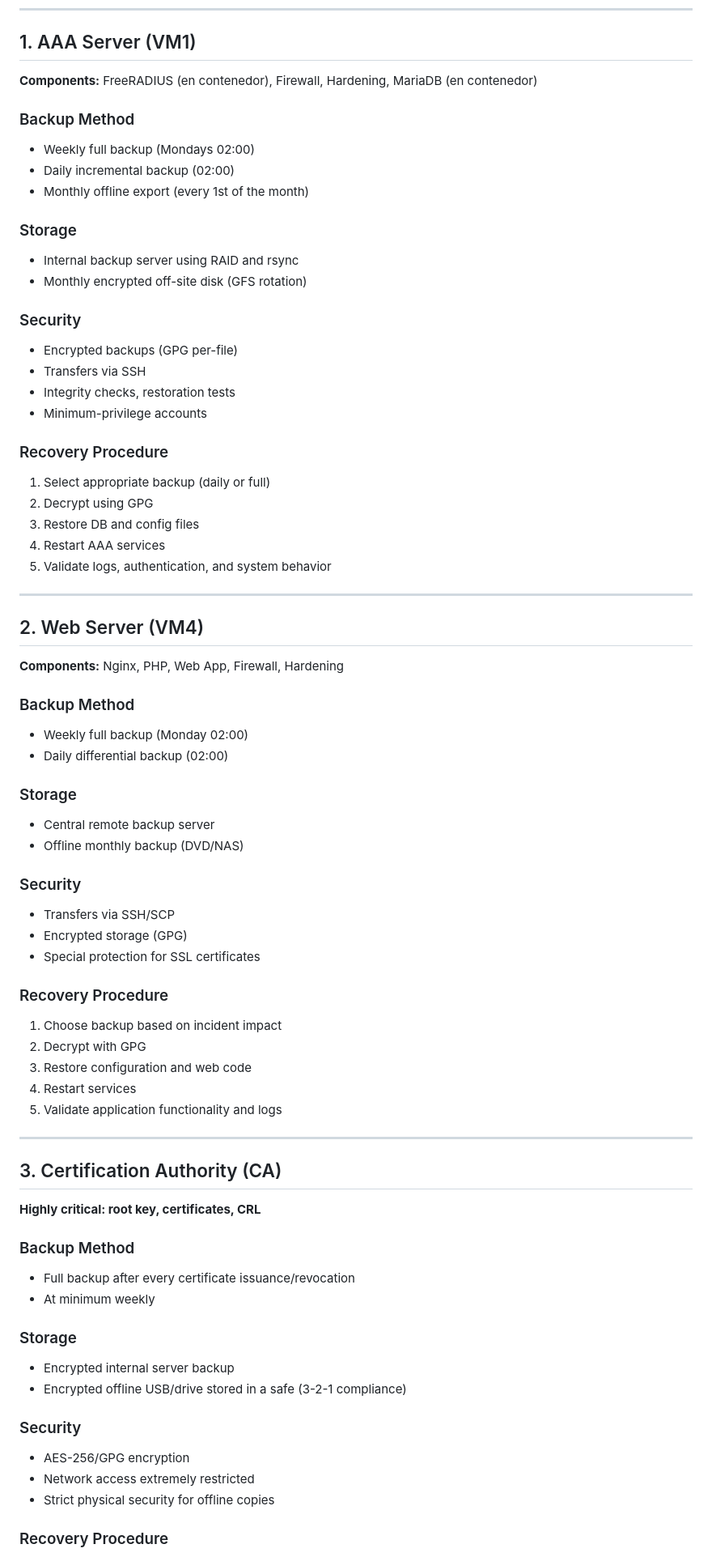
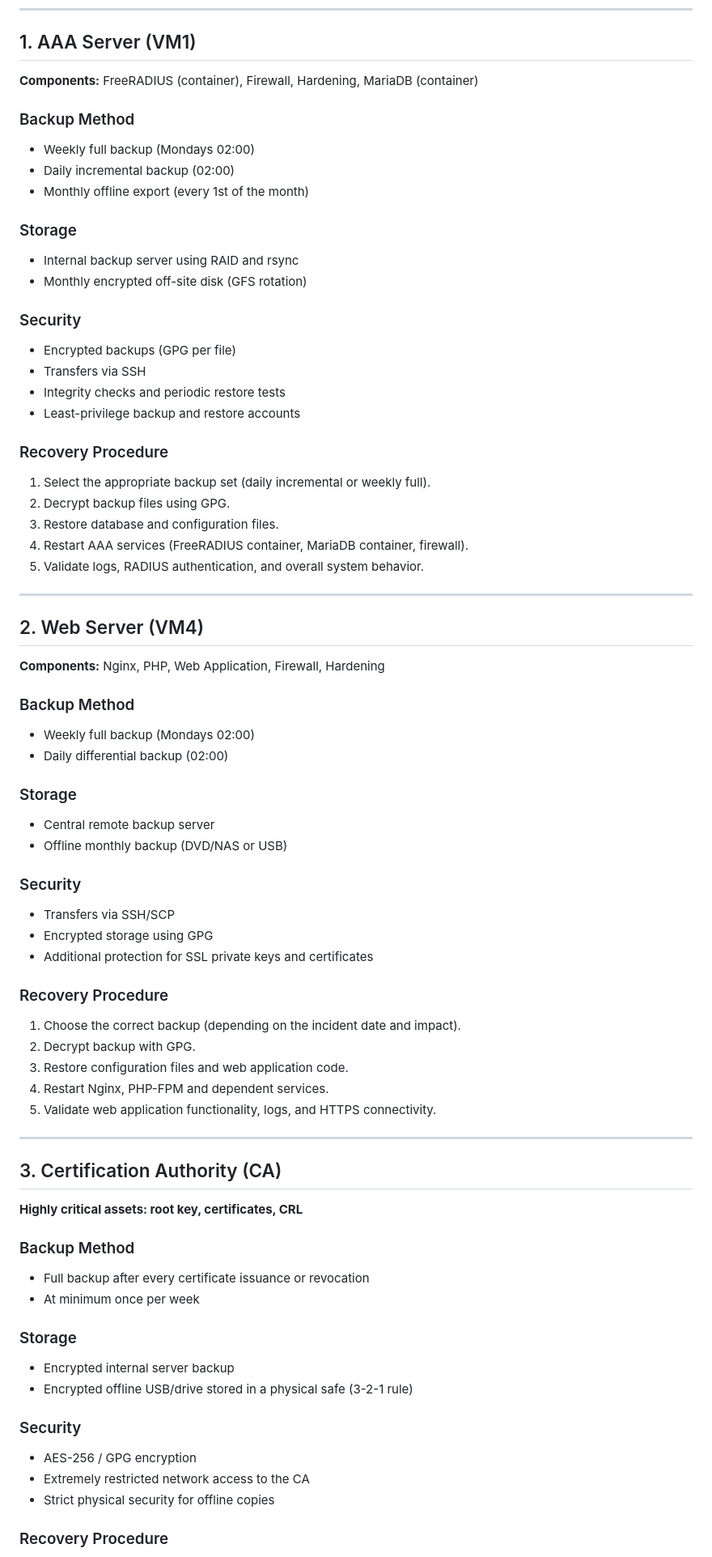
Before and after one commit to Grupo-MACC/graded_lab, a Markdown page: Backup/README.md, the part around one of its changes. Shown at 81% size. Drawn GitHub-style.

```diff
--- a/Backup/README.md
+++ b/Backup/README.md
@@ -6,7 +6,7 @@ This document provides a unified overview of backup strategies, encryption polic
 
 ## 1. AAA Server (VM1)
 
-**Components:** FreeRADIUS (en contenedor), Firewall, Hardening, MariaDB (en contenedor)
+**Components:** FreeRADIUS (container), Firewall, Hardening, MariaDB (container)
 
 ### Backup Method
 
@@ -21,69 +21,69 @@ This document provides a unified overview of backup strategies, encryption polic
 
 ### Security
 
-* Encrypted backups (GPG per-file)
+* Encrypted backups (GPG per file)
 * Transfers via SSH
-* Integrity checks, restoration tests
-* Minimum-privilege accounts
+* Integrity checks and periodic restore tests
+* Least-privilege backup and restore accounts
 
 ### Recovery Procedure
 
-1. Select appropriate backup (daily or full)
-2. Decrypt using GPG
-3. Restore DB and config files
-4. Restart AAA services
-5. Validate logs, authentication, and system behavior
+1. Select the appropriate backup set (daily incremental or weekly full).
+2. Decrypt backup files using GPG.
+3. Restore database and configuration files.
+4. Restart AAA services (FreeRADIUS container, MariaDB container, firewall).
+5. Validate logs, RADIUS authentication, and overall system behavior.
 
 ---
 
 ## 2. Web Server (VM4)
 
-**Components:** Nginx, PHP, Web App, Firewall, Hardening
+**Components:** Nginx, PHP, Web Application, Firewall, Hardening
 
 ### Backup Method
 
-* Weekly full backup (Monday 02:00)
+* Weekly full backup (Mondays 02:00)
 * Daily differential backup (02:00)
 
 ### Storage
 
 * Central remote backup server
-* Offline monthly backup (DVD/NAS)
+* Offline monthly backup (DVD/NAS or USB)
 
 ### Security
 
 * Transfers via SSH/SCP
-* Encrypted storage (GPG)
-* Special protection for SSL certificates
+* Encrypted storage using GPG
+* Additional protection for SSL private keys and certificates
 
 ### Recovery Procedure
 
-1. Choose backup based on incident impact
-2. Decrypt with GPG
-3. Restore configuration and web code
-4. Restart services
-5. Validate application functionality and logs
+1. Choose the correct backup (depending on the incident date and impact).
+2. Decrypt backup with GPG.
+3. Restore configuration files and web application code.
+4. Restart Nginx, PHP-FPM and dependent services.
+5. Validate web application functionality, logs, and HTTPS connectivity.
 
 ---
 
 ## 3. Certification Authority (CA)
 
-**Highly critical: root key, certificates, CRL**
+**Highly critical assets: root key, certificates, CRL**
 
 ### Backup Method
 
-* Full backup after every certificate issuance/revocation
-* At minimum weekly
+* Full backup after every certificate issuance or revocation
+* At minimum once per week
 
 ### Storage
 
 * Encrypted internal server backup
-* Encrypted offline USB/drive stored in a safe (3-2-1 compliance)
+* Encrypted offline USB/drive stored in a physical safe (3-2-1 rule)
 
 ### Security
 
-* AES-256/GPG encryption
-* Network access extremely restricted
+* AES-256 / GPG encryption
+* Extremely restricted network access to the CA
 * Strict physical security for offline copies
 
 ### Recovery Procedure
```
Also changed, not shown: other parts of Backup/README.md (+45 -45 lines).
